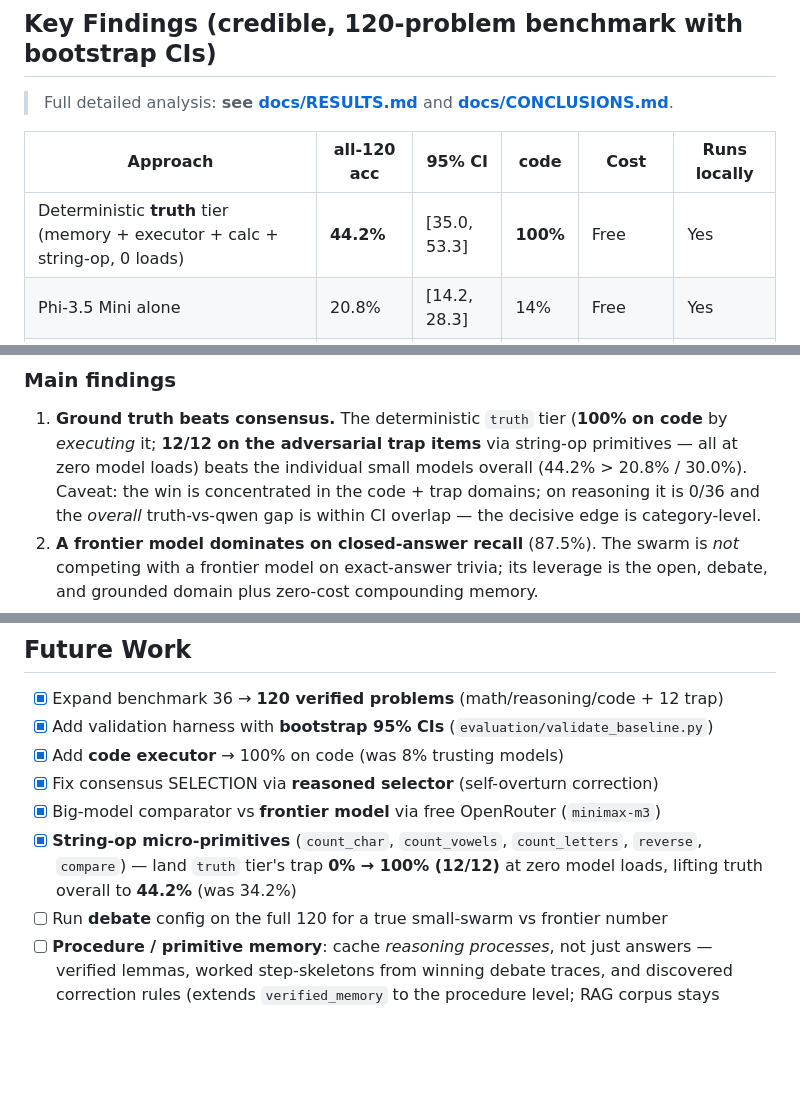
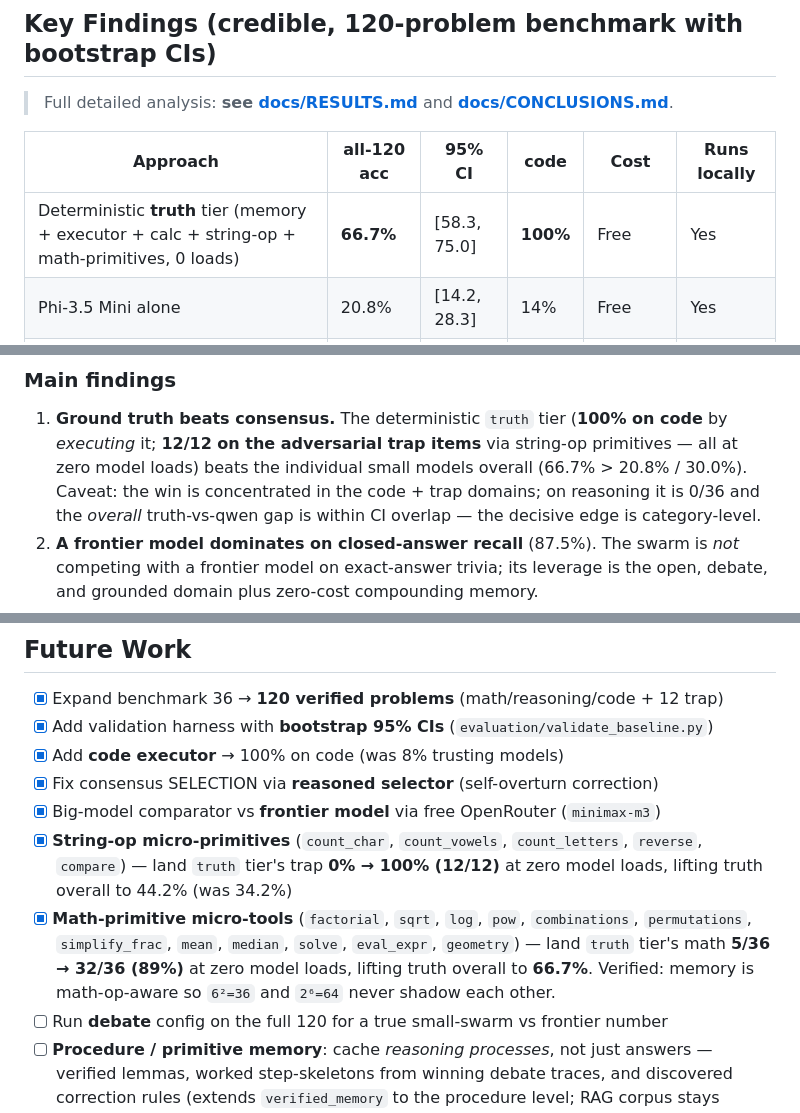
Before and after one commit to christiandavidfs/cognitive-swarm, a Markdown page: README.md, 3 parts joined by grey strips. Rendered like a GitHub page; blank space fills up the shorter version.

Commit message:
docs: update AGENTS.md and README.md with v6 truth results (66.7% overall, 89% math)

```diff
--- a/README.md
+++ b/README.md
@@ -24,7 +24,7 @@ truth-hierarchy of deterministic tools, verified memory, and cross-critique.
 
 | Approach | all-120 acc | 95% CI | code | Cost | Runs locally |
 |---|---|---|---|---|---|
-| Deterministic **truth** tier (memory + executor + calc + string-op, 0 loads) | **44.2%** | [35.0, 53.3] | **100%** | Free | Yes |
+| Deterministic **truth** tier (memory + executor + calc + string-op + math-primitives, 0 loads) | **66.7%** | [58.3, 75.0] | **100%** | Free | Yes |
 | Phi-3.5 Mini alone | 20.8% | [14.2, 28.3] | 14% | Free | Yes |
 | Qwen 2.5 3B alone | 30.0% | [21.7, 38.3] | 47% | Free | Yes |
 | **Big model, `minimax-m3` (frontier-class, OpenRouter free)** | **87.5%** | [81.7, 92.5] | 94% | Free (cloud) | No |
@@ -34,7 +34,7 @@ truth-hierarchy of deterministic tools, verified memory, and cross-critique.
 1. **Ground truth beats consensus.** The deterministic `truth` tier (**100% on
    code** by *executing* it; **12/12 on the adversarial trap items** via
    string-op primitives — all at zero model loads) beats the individual small
-   models overall (44.2% > 20.8% / 30.0%). Caveat: the win is concentrated in
+   models overall (66.7% > 20.8% / 30.0%). Caveat: the win is concentrated in
    the code + trap domains; on reasoning it is 0/36 and the *overall*
    truth-vs-qwen gap is within CI overlap — the decisive edge is category-level.
 2. **A frontier model dominates on closed-answer recall** (87.5%). The swarm is
@@ -238,7 +238,12 @@ cognitive_swarm/
 - [x] Big-model comparator vs **frontier model** via free OpenRouter (`minimax-m3`)
 - [x] **String-op micro-primitives** (`count_char`, `count_vowels`, `count_letters`,
       `reverse`, `compare`) — land `truth` tier's trap **0% → 100% (12/12)** at
-      zero model loads, lifting truth overall to **44.2%** (was 34.2%)
+      zero model loads, lifting truth overall to 44.2% (was 34.2%)
+- [x] **Math-primitive micro-tools** (`factorial`, `sqrt`, `log`, `pow`,
+      `combinations`, `permutations`, `simplify_frac`, `mean`, `median`, `solve`,
+      `eval_expr`, `geometry`) — land `truth` tier's math **5/36 → 32/36 (89%)**
+      at zero model loads, lifting truth overall to **66.7%**. Verified: memory
+      is math-op-aware so `6²=36` and `2⁶=64` never shadow each other.
 - [ ] Run **debate** config on the full 120 for a true small-swarm vs frontier number
 - [ ] **Procedure / primitive memory**: cache *reasoning processes*, not just
       answers — verified lemmas, worked step-skeletons from winning debate
```
Also changed, not shown: AGENTS.md (+2 -2 lines).
